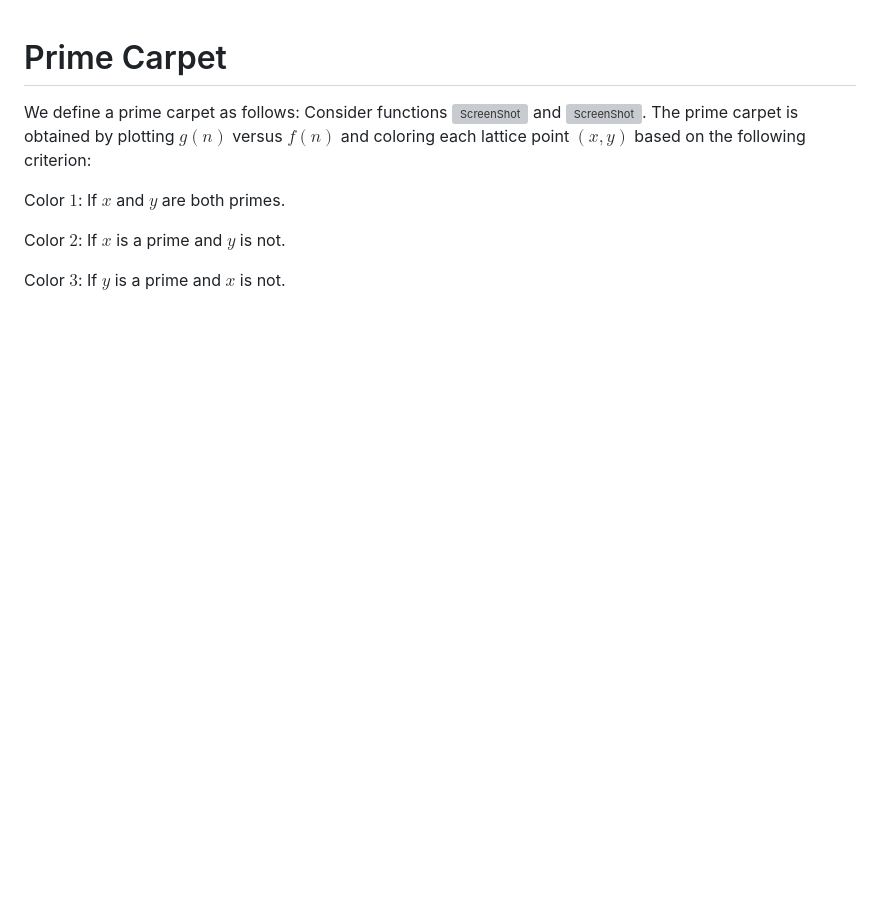
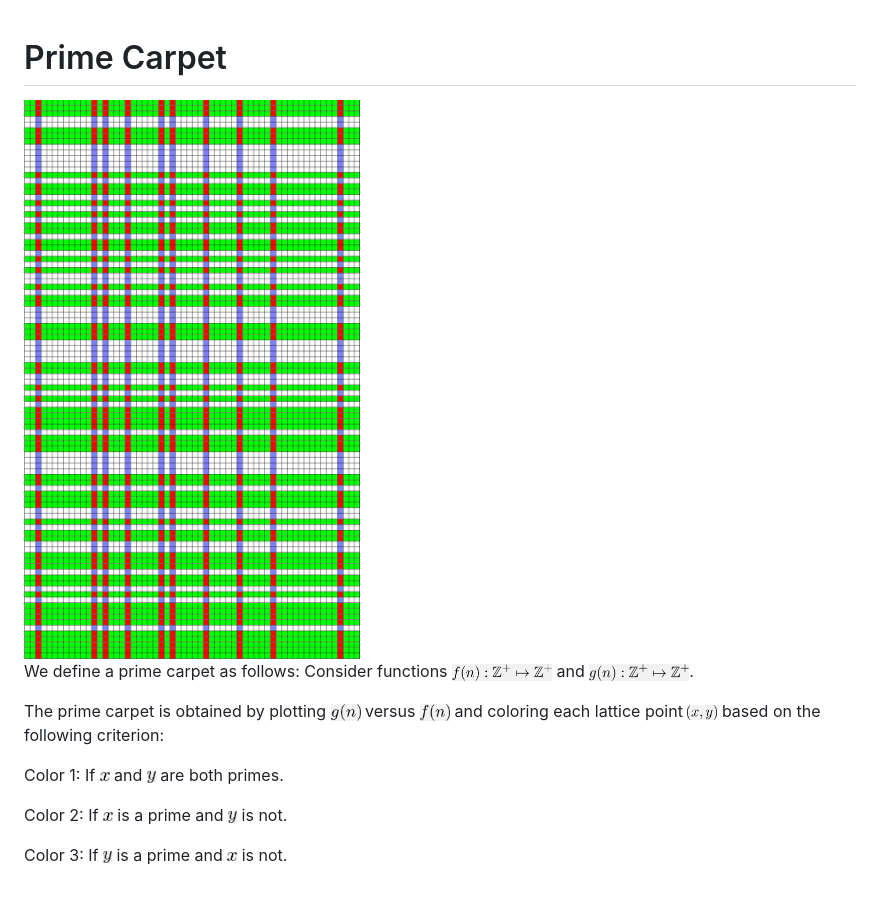
Before and after one commit to sivaramambikasaran/PrimeCarpet, a Markdown page: README.md, the part around the change. Rendered like a GitHub page; pictures changed too: images/PC8.png (added); blank space fills up the shorter version; grey boxes are pictures that could not be loaded.

Commit message:
Initial commit

```diff
--- a/README.md
+++ b/README.md
@@ -1,10 +1,14 @@
 Prime Carpet
 ============
 
-We define a prime carpet as follows: Consider functions ![ScreenShot](https://raw.githubusercontent.com/sivaramambikasaran/PrimeCarpet/master/PC1.png) and ![ScreenShot](https://raw.githubusercontent.com/sivaramambikasaran/PrimeCarpet/master/PC2.png). The prime carpet is obtained by plotting $g(n)$ versus $f(n)$ and coloring each lattice point $(x,y)$ based on the following criterion:
+<img style="float: middle" src="https://raw.githubusercontent.com/sivaramambikasaran/PrimeCarpet/master/images/PC8.png" />
 
-Color $1$: If $x$ and $y$ are both primes.
+We define a prime carpet as follows: Consider functions <img style="float: middle" src="https://raw.githubusercontent.com/sivaramambikasaran/PrimeCarpet/master/images/PC1.png" width = "100" /> and <img style="float: middle" src="https://raw.githubusercontent.com/sivaramambikasaran/PrimeCarpet/master/images/PC2.png" width = "100" />.
 
-Color $2$: If $x$ is a prime and $y$ is not.
+The prime carpet is obtained by plotting <img style="float: middle" src="https://raw.githubusercontent.com/sivaramambikasaran/PrimeCarpet/master/images/PC3.png" width = "30" /> versus <img style="float: middle" src="https://raw.githubusercontent.com/sivaramambikasaran/PrimeCarpet/master/images/PC4.png" width = "30" /> and coloring each lattice point <img style="float: middle" src="https://raw.githubusercontent.com/sivaramambikasaran/PrimeCarpet/master/images/PC5.png" width = "30" /> based on the following criterion:
 
-Color $3$: If $y$ is a prime and $x$ is not.
+Color 1: If <img style="float: middle" src="https://raw.githubusercontent.com/sivaramambikasaran/PrimeCarpet/master/images/PC6.png" width = "10" /> and <img style="float: middle" src="https://raw.githubusercontent.com/sivaramambikasaran/PrimeCarpet/master/images/PC7.png" width = "9" /> are both primes.
+
+Color 2: If <img style="float: middle" src="https://raw.githubusercontent.com/sivaramambikasaran/PrimeCarpet/master/images/PC6.png" width = "10" /> is a prime and <img style="float: middle" src="https://raw.githubusercontent.com/sivaramambikasaran/PrimeCarpet/master/images/PC7.png" width = "9" /> is not.
+
+Color 3: If <img style="float: middle" src="https://raw.githubusercontent.com/sivaramambikasaran/PrimeCarpet/master/images/PC7.png" width = "9" /> is a prime and <img style="float: middle" src="https://raw.githubusercontent.com/sivaramambikasaran/PrimeCarpet/master/images/PC6.png" width = "10" /> is not.
```
